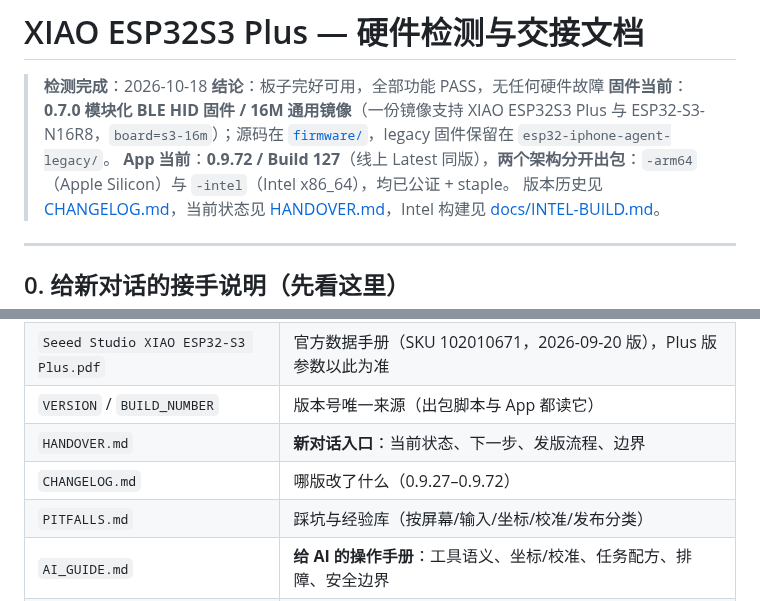
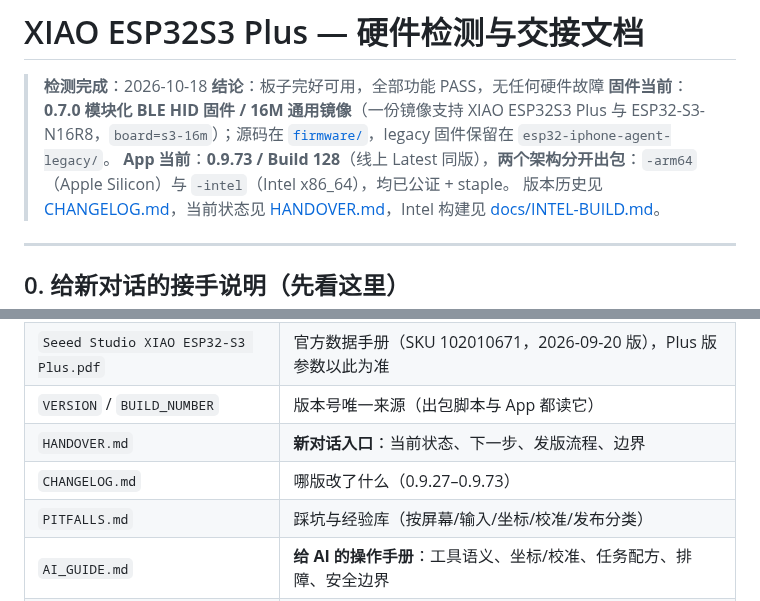
Before and after one commit to jianghui1974/Quileg-HID, a Markdown page: README.md, 2 parts joined by grey strips. Rendered like a GitHub page.

Commit message:
docs: 0.9.73

```diff
--- a/README.md
+++ b/README.md
@@ -3,7 +3,7 @@
 > **检测完成**：2026-10-18
 > **结论**：板子完好可用，全部功能 PASS，无任何硬件故障
 > **固件当前**：**0.7.0 模块化 BLE HID 固件 / 16M 通用镜像**（一份镜像支持 XIAO ESP32S3 Plus 与 ESP32-S3-N16R8，`board=s3-16m`）；源码在 [`firmware/`](firmware/README.md)，legacy 固件保留在 `esp32-iphone-agent-legacy/`。
-> **App 当前**：**0.9.72 / Build 127**（线上 Latest 同版），**两个架构分开出包**：`-arm64`（Apple Silicon）与 `-intel`（Intel x86_64），均已公证 + staple。
+> **App 当前**：**0.9.73 / Build 128**（线上 Latest 同版），**两个架构分开出包**：`-arm64`（Apple Silicon）与 `-intel`（Intel x86_64），均已公证 + staple。
 > 版本历史见 [CHANGELOG.md](CHANGELOG.md)，当前状态见 [HANDOVER.md](HANDOVER.md)，Intel 构建见 [docs/INTEL-BUILD.md](docs/INTEL-BUILD.md)。
 
 ---
@@ -237,7 +237,7 @@ while time.time()-t<10: print(s.read(4096).decode('utf8','replace'),end='')
 | `Seeed Studio XIAO ESP32-S3 Plus.pdf` | 官方数据手册（SKU 102010671，2026-09-20 版），Plus 版参数以此为准 |
 | `VERSION` / `BUILD_NUMBER` | 版本号唯一来源（出包脚本与 App 都读它） |
 | `HANDOVER.md` | **新对话入口**：当前状态、下一步、发版流程、边界 |
-| `CHANGELOG.md` | 哪版改了什么（0.9.27–0.9.72） |
+| `CHANGELOG.md` | 哪版改了什么（0.9.27–0.9.73） |
 | `PITFALLS.md` | 踩坑与经验库（按屏幕/输入/坐标/校准/发布分类） |
 | `AI_GUIDE.md` | **给 AI 的操作手册**：工具语义、坐标/校准、任务配方、排障、安全边界 |
 | `MCP-SETUP.md` | **客户可见**的 MCP 接入说明（随 DMG 分发） |
```
